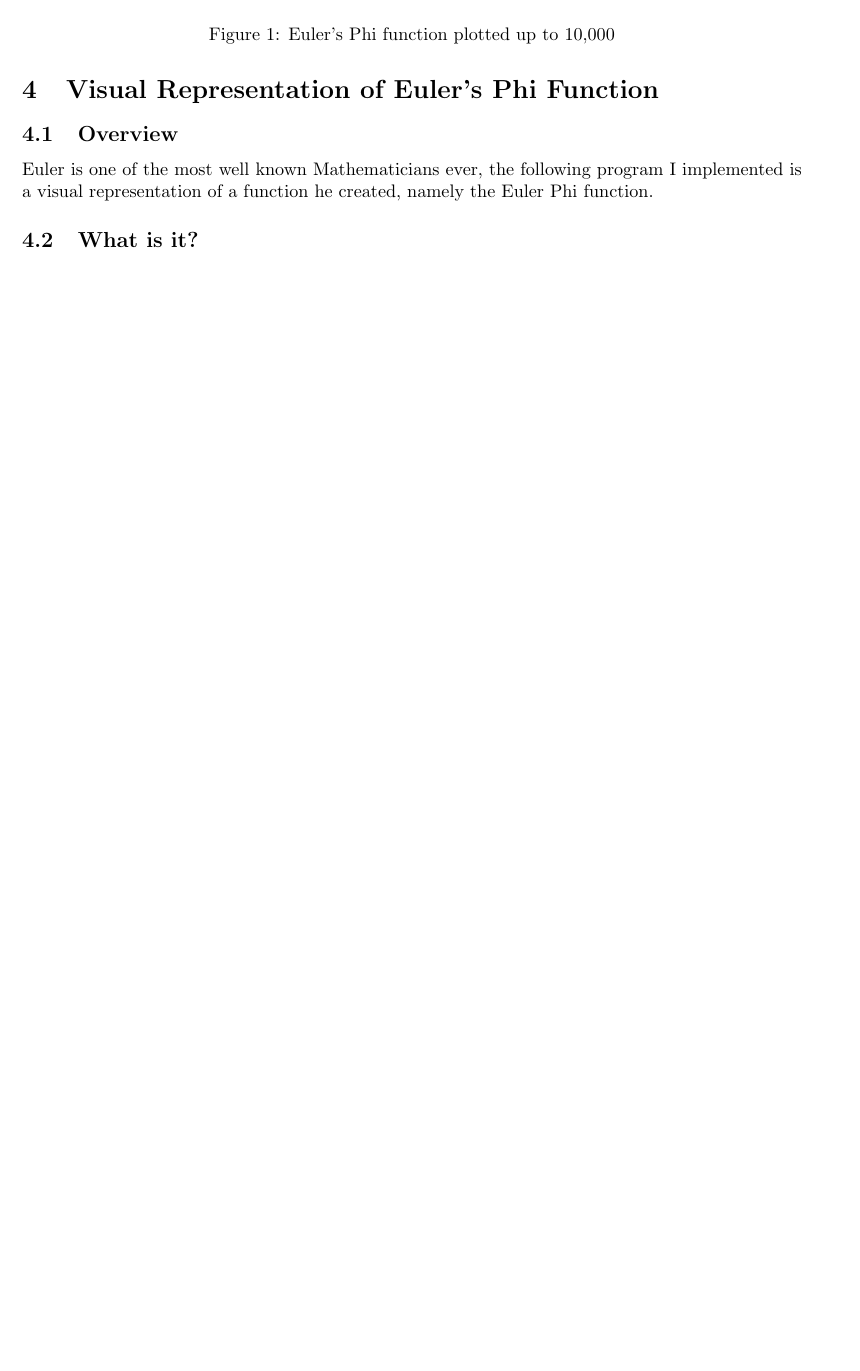
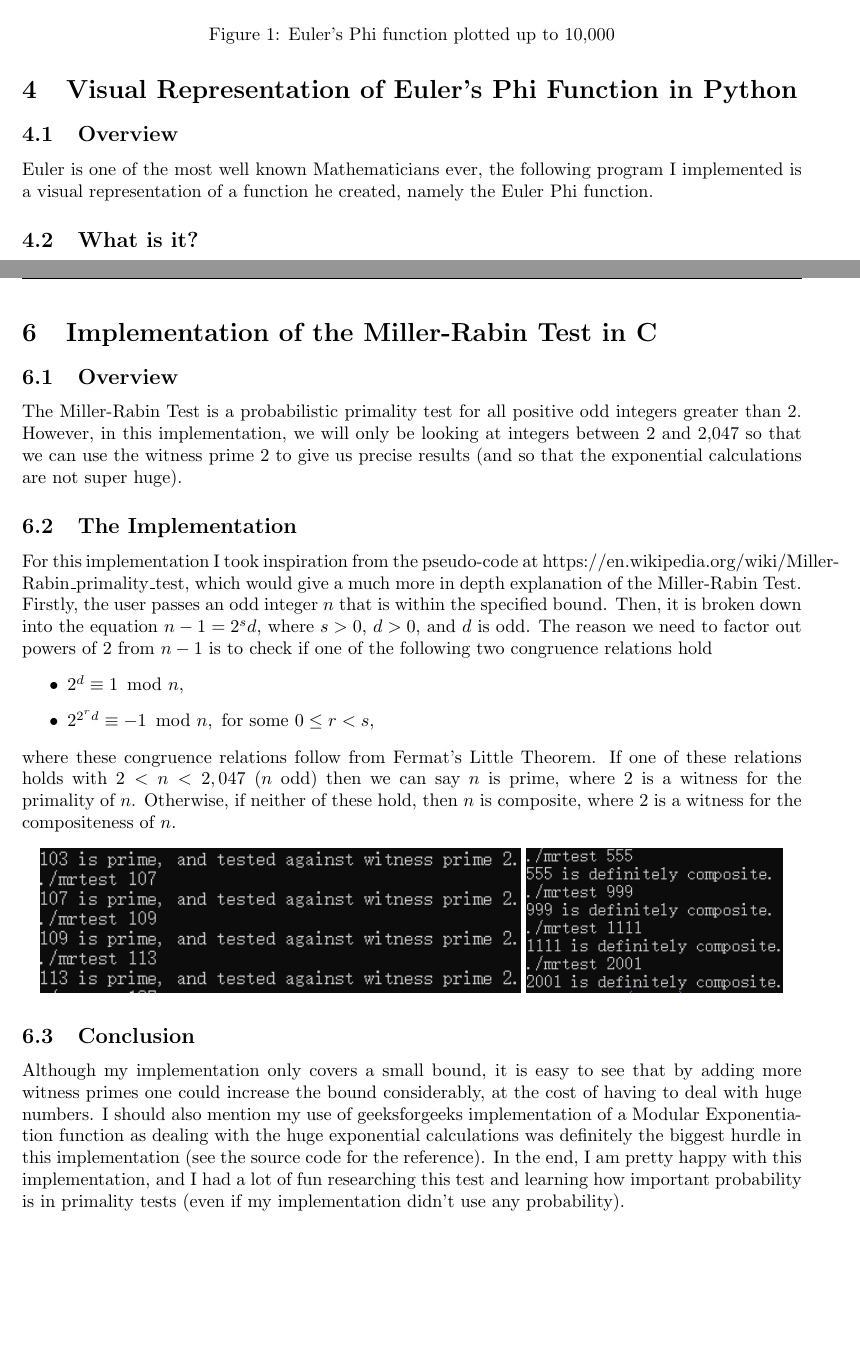
Before and after one commit to Aidenwjt/MATH-327-BYOA, a LaTeX paper (Paper/WriteUp.tex): part of page 6 of 8 before the commit and two parts of pages 6 and 9 of 9 after it, the two joined at a grey line, cut so that both start at the same text, the shorter picture padded with empty space. Compiled offline with pdfLaTeX.

Commit message:
Done paper?

```diff
--- a/Paper/WrtieUp.tex
+++ b/Paper/WriteUp.tex
@@ -31,7 +31,7 @@
 % Main Title
 \newcommand{\PaperTitle}{MATH 327 - Build Your Own Assesment}
 % Sub Title
-\newcommand{\PaperSubTitle}{Write up}
+\newcommand{\PaperSubTitle}{Write-up}
 % Authors
 \newcommand{\Authors}{Aiden Taylor(30092686) and Noah Pinel(30159409)}
 
@@ -56,7 +56,7 @@
 \fancyhead{}
 
 \fancyhead[L]{\slshape\nouppercase{\leftmark}}
-\rhead{MATH 327 Paper}
+\rhead{MATH 327 - BYOA Write-up}
 \fancyfoot{}
 
 % Hide section for format purposes i.e ToC and Abstract.
@@ -133,7 +133,7 @@ wanting to poke around.
 
 \newpage
 % -------- NOAH WU #1/2 --------
-\section{Visual Representation of Euler's Phi Function}
+\section{Visual Representation of Euler's Phi Function in Python}
 \subsection{Overview}
 Euler is one of the most well known Mathematicians ever, the following program I implemented
 is a visual representation of a function he created, namely the Euler Phi function.
@@ -228,5 +228,38 @@ Also, I should probably improve my variable naming as I understand using $i,j,k,
 most likely makes absolutely no sense to people reading the code for the first time... I'll work on it.
 In the end, I did not test the runtime of my implementation,
 but hopefully my use of C can mask the fact that I don't how to optimize code.
+\newpage
+
+% Aiden Writeup 2/2
+\section{Implementation of the Miller-Rabin Test in C}
+\subsection{Overview}
+The Miller-Rabin Test is a probabilistic primality test for all positive odd integers greater than 2.
+However, in this implementation, we will only be looking at integers between 2 and 2,047 so that we can use the
+witness prime 2 to give us precise results (and so that the exponential calculations are not super huge).
+\subsection{The Implementation}
+For this implementation I took inspiration from the pseudo-code at
+https://en.wikipedia.org/wiki/Miller-Rabin\_primality\_test,
+which would give a much more in depth explanation of the Miller-Rabin Test. Firstly, the user passes
+an odd integer $n$ that is within the specified bound. Then, it is broken down into the equation
+$n-1 = 2^s d$, where $s > 0$, $d>0$, and $d$ is odd. The reason we need to factor out powers of 2 from $n-1$
+is to check if one of the following two congruence relations hold
+\begin{itemize}
+\item $2^d \equiv1\!\mod{n},$
+\item $2^{2^rd} \equiv-1\!\mod{n}, \text{ for some } 0 \leq r < s,$
+\end{itemize}
+where these congruence relations follow from Fermat's Little Theorem. If one of these relations holds with
+$2 < n < 2,047$ ($n$ odd) then we can say $n$ is prime, where 2 is a witness for the primality of $n$. Otherwise, if
+neither of these hold, then $n$ is composite, where $2$ is a witness for the compositeness of $n$.
+\begin{center}
+  \includegraphics[scale=0.9]{primes.PNG}
+  \includegraphics[scale=0.818]{composites.PNG}
+\end{center}
+\subsection{Conclusion}
+Although my implementation only covers a small bound, it is easy to see that by adding more witness primes one could
+increase the bound considerably, at the cost of having to deal with huge numbers. I should also mention my use of
+geeksforgeeks implementation of a Modular Exponentiation function as dealing with the huge exponential
+calculations was definitely the biggest hurdle in this implementation (see the source code for the reference).
+In the end, I am pretty happy with this implementation, and I had a lot of fun researching this test and learning
+how important probability is in primality tests (even if my implementation didn't use any probability).
 
 \end{document}
```
Also changed, not shown: Paper/IMG/composites.PNG (added), Paper/IMG/primes.PNG (added), Paper/WriteUp.pdf (added), Paper/WrtieUp.pdf (deleted), README.md, Paper/WriteUp.tex (2 more changed lines), 5 other files.
